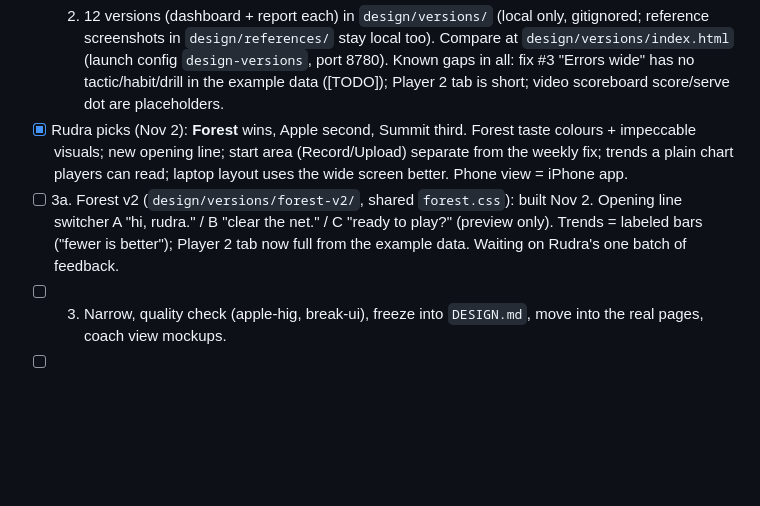
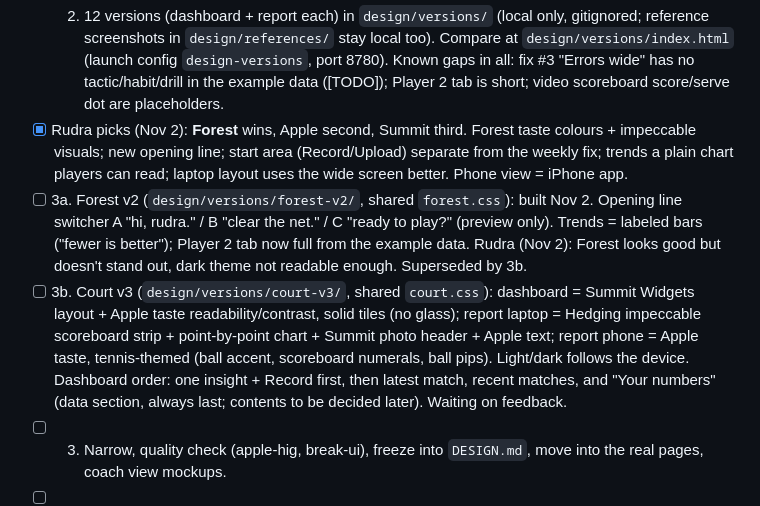
Before and after one commit to InfLight1/tennis-analytics-app, a Markdown page: DESIGN-WORKFLOW.md, the part around the change. GitHub-like rendering; blank space fills up the shorter version.

Commit message:
unique-frontend 3b: Court v3 direction (Summit layout, Apple readability, solid tiles)

```diff
--- a/DESIGN-WORKFLOW.md
+++ b/DESIGN-WORKFLOW.md
@@ -22,7 +22,8 @@ Round 2 started 2026-11-02 (web app + iPhone app overhaul). Round 1 (Oct 13): re
 - [x] 1. References (Rudra swapped Designs That Work for Human Meet Agent + Forest): Hedging Overview, Summit Widgets, Five Elements, Human Meet Agent, Forest, Apple → 12 versions. `design/references.md`.
 - [x] 2. 12 versions (dashboard + report each) in `design/versions/` (local only, gitignored; reference screenshots in `design/references/` stay local too). Compare at `design/versions/index.html` (launch config `design-versions`, port 8780). Known gaps in all: fix #3 "Errors wide" has no tactic/habit/drill in the example data ([TODO]); Player 2 tab is short; video scoreboard score/serve dot are placeholders.
 - [x] Rudra picks (Nov 2): **Forest** wins, Apple second, Summit third. Forest taste colours + impeccable visuals; new opening line; start area (Record/Upload) separate from the weekly fix; trends a plain chart players can read; laptop layout uses the wide screen better. Phone view = iPhone app.
-- [ ] 3a. Forest v2 (`design/versions/forest-v2/`, shared `forest.css`): built Nov 2. Opening line switcher A "hi, rudra." / B "clear the net." / C "ready to play?" (preview only). Trends = labeled bars ("fewer is better"); Player 2 tab now full from the example data. Waiting on Rudra's one batch of feedback.
+- [ ] 3a. Forest v2 (`design/versions/forest-v2/`, shared `forest.css`): built Nov 2. Opening line switcher A "hi, rudra." / B "clear the net." / C "ready to play?" (preview only). Trends = labeled bars ("fewer is better"); Player 2 tab now full from the example data. Rudra (Nov 2): Forest looks good but doesn't stand out, dark theme not readable enough. Superseded by 3b.
+- [ ] 3b. Court v3 (`design/versions/court-v3/`, shared `court.css`): dashboard = Summit Widgets layout + Apple taste readability/contrast, solid tiles (no glass); report laptop = Hedging impeccable scoreboard strip + point-by-point chart + Summit photo header + Apple text; report phone = Apple taste, tennis-themed (ball accent, scoreboard numerals, ball pips). Light/dark follows the device. Dashboard order: one insight + Record first, then latest match, recent matches, and "Your numbers" (data section, always last; contents to be decided later). Waiting on feedback.
 - [ ] 3. Narrow, quality check (apple-hig, break-ui), freeze into `DESIGN.md`, move into the real pages, coach view mockups.
 - [ ] 4. Images (5 slots, Higgsfield).
 - [ ] 5. Motion: skipped (None).
```
